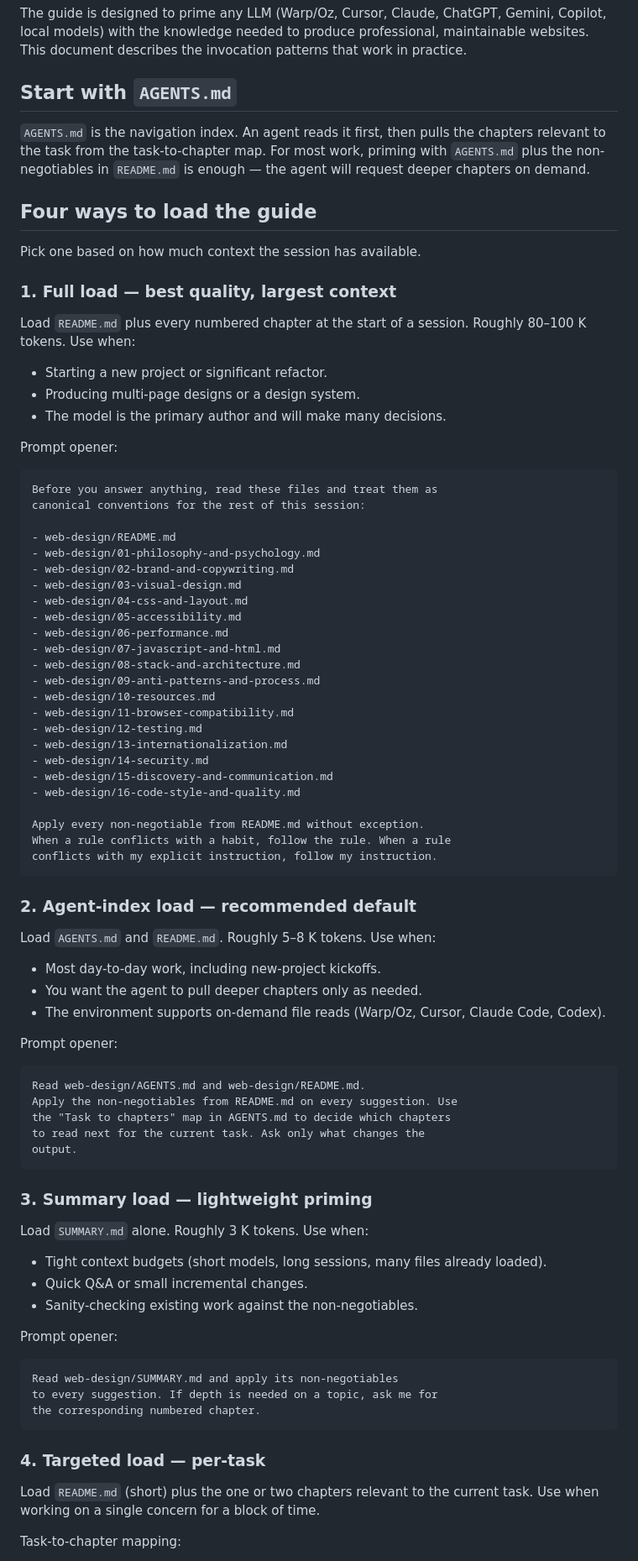
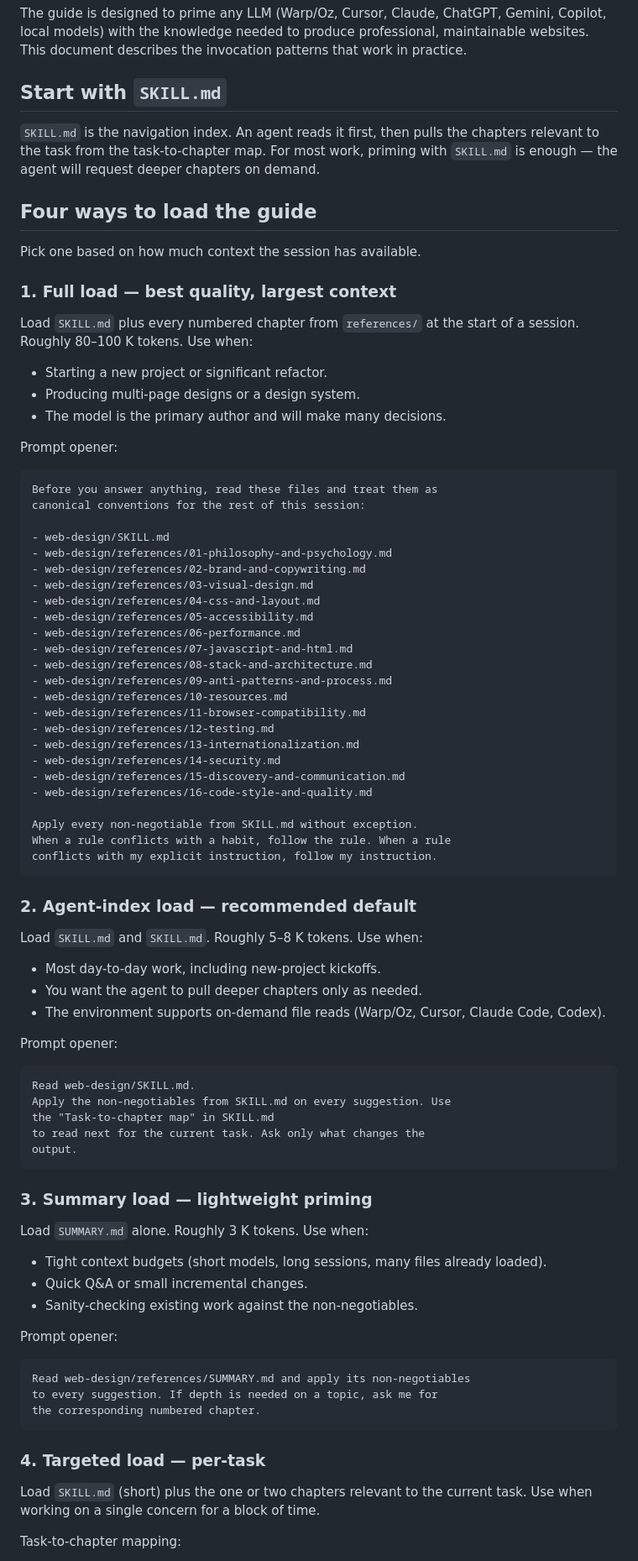
Before and after one commit to Master-Branch-Software/senor, a Markdown page: web-design/references/USAGE.md, the part around one of its changes. Shown at 84% size. Rendered like a GitHub page.

Commit message:
Restructure into skill: remove duplicate root .md files, rewrite README.md as project overview, fix USAGE.md references to SKILL.md
Co-Authored-By: Oz <oz-agent@warp.dev>

````diff
--- a/web-design/references/USAGE.md
+++ b/web-design/references/USAGE.md
@@ -2,9 +2,9 @@
 
 The guide is designed to prime any LLM (Warp/Oz, Cursor, Claude, ChatGPT, Gemini, Copilot, local models) with the knowledge needed to produce professional, maintainable websites. This document describes the invocation patterns that work in practice.
 
-## Start with `AGENTS.md`
+## Start with `SKILL.md`
 
-`AGENTS.md` is the navigation index. An agent reads it first, then pulls the chapters relevant to the task from the task-to-chapter map. For most work, priming with `AGENTS.md` plus the non-negotiables in `README.md` is enough — the agent will request deeper chapters on demand.
+`SKILL.md` is the navigation index. An agent reads it first, then pulls the chapters relevant to the task from the task-to-chapter map. For most work, priming with `SKILL.md` is enough — the agent will request deeper chapters on demand.
 
 ## Four ways to load the guide
 
@@ -12,7 +12,7 @@ Pick one based on how much context the session has available.
 
 ### 1. Full load — best quality, largest context
 
-Load `README.md` plus every numbered chapter at the start of a session. Roughly 80–100 K tokens. Use when:
+Load `SKILL.md` plus every numbered chapter from `references/` at the start of a session. Roughly 80–100 K tokens. Use when:
 
 - Starting a new project or significant refactor.
 - Producing multi-page designs or a design system.
@@ -24,32 +24,32 @@ Prompt opener:
 Before you answer anything, read these files and treat them as
 canonical conventions for the rest of this session:
 
-- web-design/README.md
-- web-design/01-philosophy-and-psychology.md
-- web-design/02-brand-and-copywriting.md
-- web-design/03-visual-design.md
-- web-design/04-css-and-layout.md
-- web-design/05-accessibility.md
-- web-design/06-performance.md
-- web-design/07-javascript-and-html.md
-- web-design/08-stack-and-architecture.md
-- web-design/09-anti-patterns-and-process.md
-- web-design/10-resources.md
-- web-design/11-browser-compatibility.md
-- web-design/12-testing.md
-- web-design/13-internationalization.md
-- web-design/14-security.md
-- web-design/15-discovery-and-communication.md
-- web-design/16-code-style-and-quality.md
+- web-design/SKILL.md
+- web-design/references/01-philosophy-and-psychology.md
+- web-design/references/02-brand-and-copywriting.md
+- web-design/references/03-visual-design.md
+- web-design/references/04-css-and-layout.md
+- web-design/references/05-accessibility.md
+- web-design/references/06-performance.md
+- web-design/references/07-javascript-and-html.md
+- web-design/references/08-stack-and-architecture.md
+- web-design/references/09-anti-patterns-and-process.md
+- web-design/references/10-resources.md
+- web-design/references/11-browser-compatibility.md
+- web-design/references/12-testing.md
+- web-design/references/13-internationalization.md
+- web-design/references/14-security.md
+- web-design/references/15-discovery-and-communication.md
+- web-design/references/16-code-style-and-quality.md
 
-Apply every non-negotiable from README.md without exception.
+Apply every non-negotiable from SKILL.md without exception.
 When a rule conflicts with a habit, follow the rule. When a rule
 conflicts with my explicit instruction, follow my instruction.
 ```
 
 ### 2. Agent-index load — recommended default
 
-Load `AGENTS.md` and `README.md`. Roughly 5–8 K tokens. Use when:
+Load `SKILL.md` and `SKILL.md`. Roughly 5–8 K tokens. Use when:
 
 - Most day-to-day work, including new-project kickoffs.
 - You want the agent to pull deeper chapters only as needed.
@@ -58,9 +58,9 @@ Load `AGENTS.md` and `README.md`. Roughly 5–8 K tokens. Use when:
 Prompt opener:
 
 ```
-Read web-design/AGENTS.md and web-design/README.md.
-Apply the non-negotiables from README.md on every suggestion. Use
-the "Task to chapters" map in AGENTS.md to decide which chapters
+Read web-design/SKILL.md.
+Apply the non-negotiables from SKILL.md on every suggestion. Use
+the "Task-to-chapter map" in SKILL.md
 to read next for the current task. Ask only what changes the
 output.
 ```
@@ -76,14 +76,14 @@ Load `SUMMARY.md` alone. Roughly 3 K tokens. Use when:
 Prompt opener:
 
 ```
-Read web-design/SUMMARY.md and apply its non-negotiables
+Read web-design/references/SUMMARY.md and apply its non-negotiables
 to every suggestion. If depth is needed on a topic, ask me for
 the corresponding numbered chapter.
 ```
 
 ### 4. Targeted load — per-task
 
-Load `README.md` (short) plus the one or two chapters relevant to the current task. Use when working on a single concern for a block of time.
+Load `SKILL.md` (short) plus the one or two chapters relevant to the current task. Use when working on a single concern for a block of time.
 
 Task-to-chapter mapping:
 
````
Also changed, not shown: other parts of web-design/references/USAGE.md (+4 -4 lines), README.md (added, +84 -0 lines).
